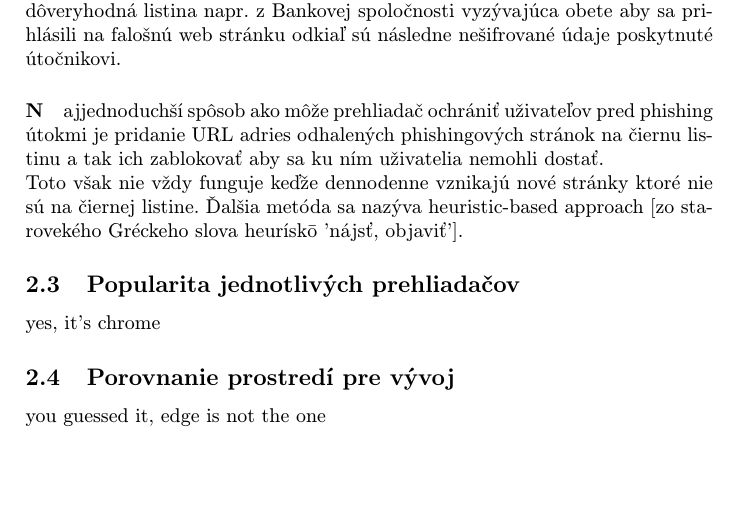
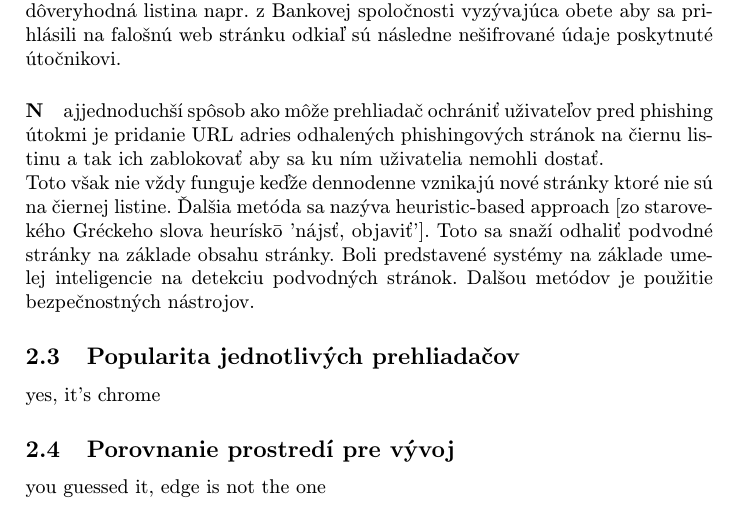
Before and after one commit to tomasmajercik/Oficial_MIP, a LaTeX paper (main.tex): part of page 6 of 7 before the commit and part of page 6 of 8 after it, cut so that both start at the same text, the shorter picture padded with empty space. Compiled offline with pdfLaTeX.

Commit message:
<SCRUM-20><pridanie textu>

```diff
--- a/main.tex
+++ b/main.tex
@@ -202,7 +202,7 @@ V tejto práci sa zaoberáme porovnaním softvérov Chrome, Firefox, Edge a Brav
             \end{paragraph}
             \begin{paragraph}
                 Najjednoduchší spôsob ako môže prehliadač ochrániť uživateľov pred phishing útokmi je pridanie URL adries odhalených phishingových stránok na čiernu listinu a tak ich zablokovať aby sa ku ním uživatelia nemohli dostať. \\
-                Toto však nie vždy funguje keďže dennodenne vznikajú nové stránky ktoré nie sú na čiernej listine. Ďalšia metóda sa nazýva heuristic-based approach [zo starovekého Gréckeho slova heurískō 'nájsť, objaviť'].
+                Toto však nie vždy funguje keďže dennodenne vznikajú nové stránky ktoré nie sú na čiernej listine. Ďalšia metóda sa nazýva heuristic-based approach [zo starovekého Gréckeho slova heurískō 'nájsť, objaviť']. Toto sa snaží odhaliť podvodné stránky na základe obsahu stránky. Boli predstavené systémy na základe umelej inteligencie na detekciu podvodných stránok. Dalšou metódov je použitie bezpečnostných nástrojov.
             \end{paragraph}
 
 
```
